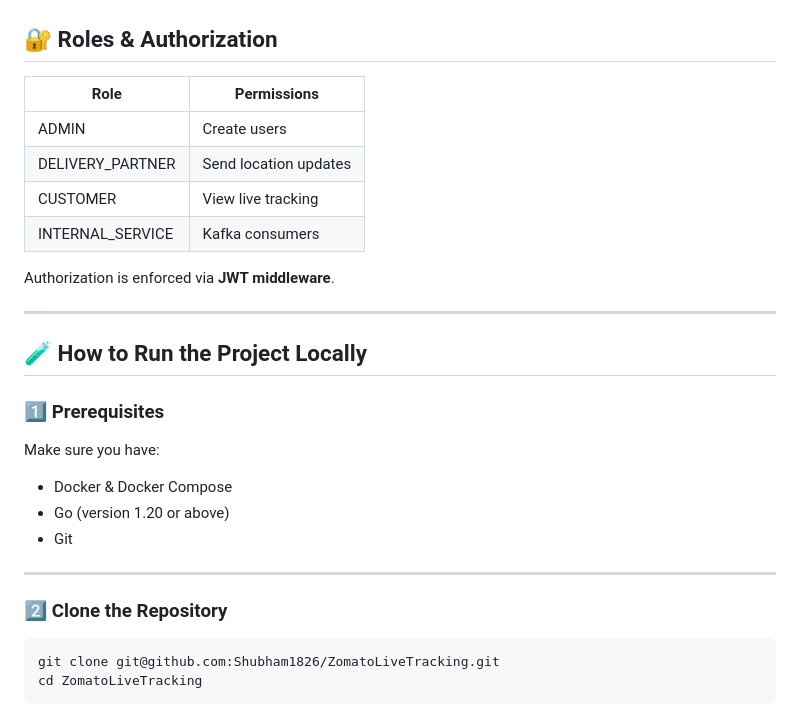
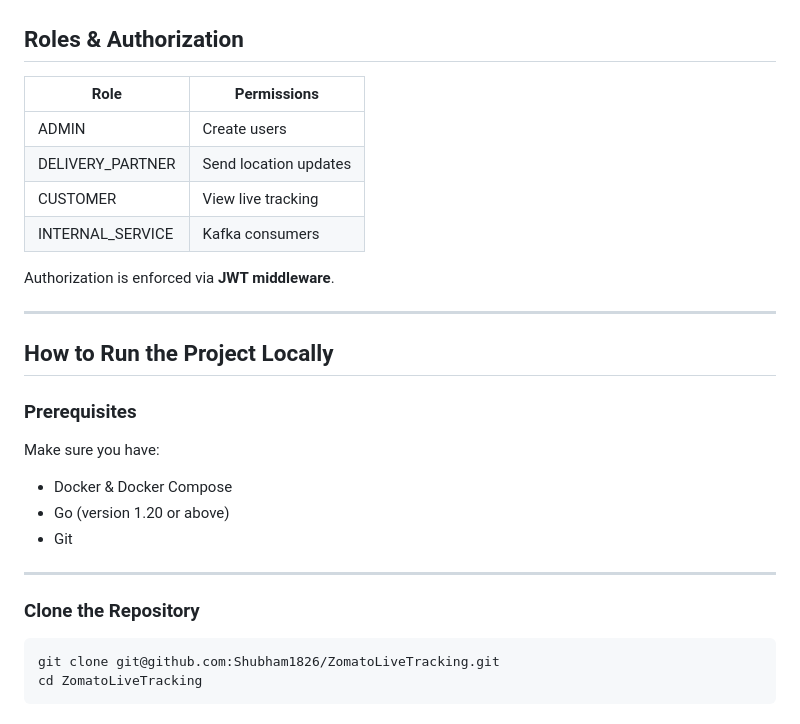
Before and after one commit to Shubham1826/ZomatoLiveTracking, a Markdown page: README.md, the part around one of its changes. Rendered like a GitHub page.

````diff
--- a/README.md
+++ b/README.md
@@ -34,7 +34,7 @@ This project demonstrates how large-scale food delivery platforms stream live ri
 ![System Architecture](docs/images/architecture.png)
 
 
-## 🔐 Roles & Authorization
+## Roles & Authorization
 
 | Role | Permissions |
 |----|------------|
@@ -47,9 +47,9 @@ Authorization is enforced via **JWT middleware**.
 
 ---
 
-## 🧪 How to Run the Project Locally
+## How to Run the Project Locally
 
-### 1️⃣ Prerequisites
+### Prerequisites
 
 Make sure you have:
 - Docker & Docker Compose
@@ -58,7 +58,7 @@ Make sure you have:
 
 ---
 
-### 2️⃣ Clone the Repository
+### Clone the Repository
 
 ```bash
 git clone git@github.com:Shubham1826/ZomatoLiveTracking.git
````
Also changed, not shown: other parts of README.md (+4 -4 lines).
